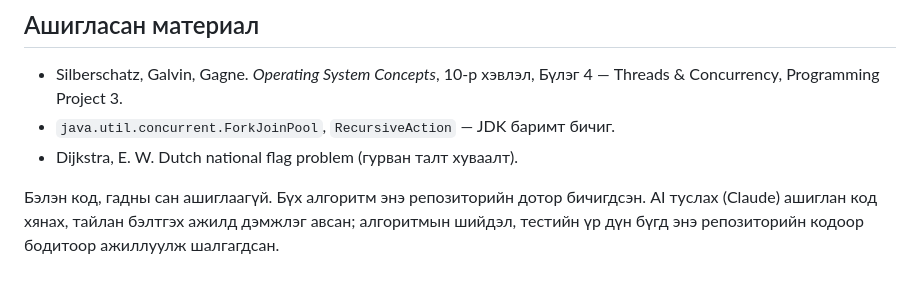
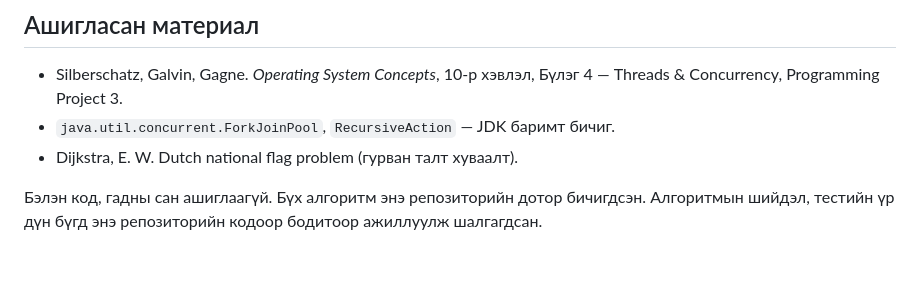
Before and after one commit to enkhoyunbymba0405-commits/IV-2-7-ForkJoinSort, a Markdown page: README.md, the part around the change. Drawn GitHub-style.

Commit message:
Update README to remove AI assistant reference
Removed mention of AI assistant (Claude) in README.

```diff
--- a/README.md
+++ b/README.md
@@ -193,6 +193,5 @@ Java код** (`ForkJoinPool`, `RecursiveAction`) бөгөөд хурдасга
 - Dijkstra, E. W. Dutch national flag problem (гурван талт хуваалт).
 
 Бэлэн код, гадны сан ашиглаагүй. Бүх алгоритм энэ репозиторийн дотор бичигдсэн.
-AI туслах (Claude) ашиглан код хянах, тайлан бэлтгэх ажилд дэмжлэг авсан;
-алгоритмын шийдэл, тестийн үр дүн бүгд энэ репозиторийн кодоор бодитоор
+Алгоритмын шийдэл, тестийн үр дүн бүгд энэ репозиторийн кодоор бодитоор
 ажиллуулж шалгагдсан.
```
